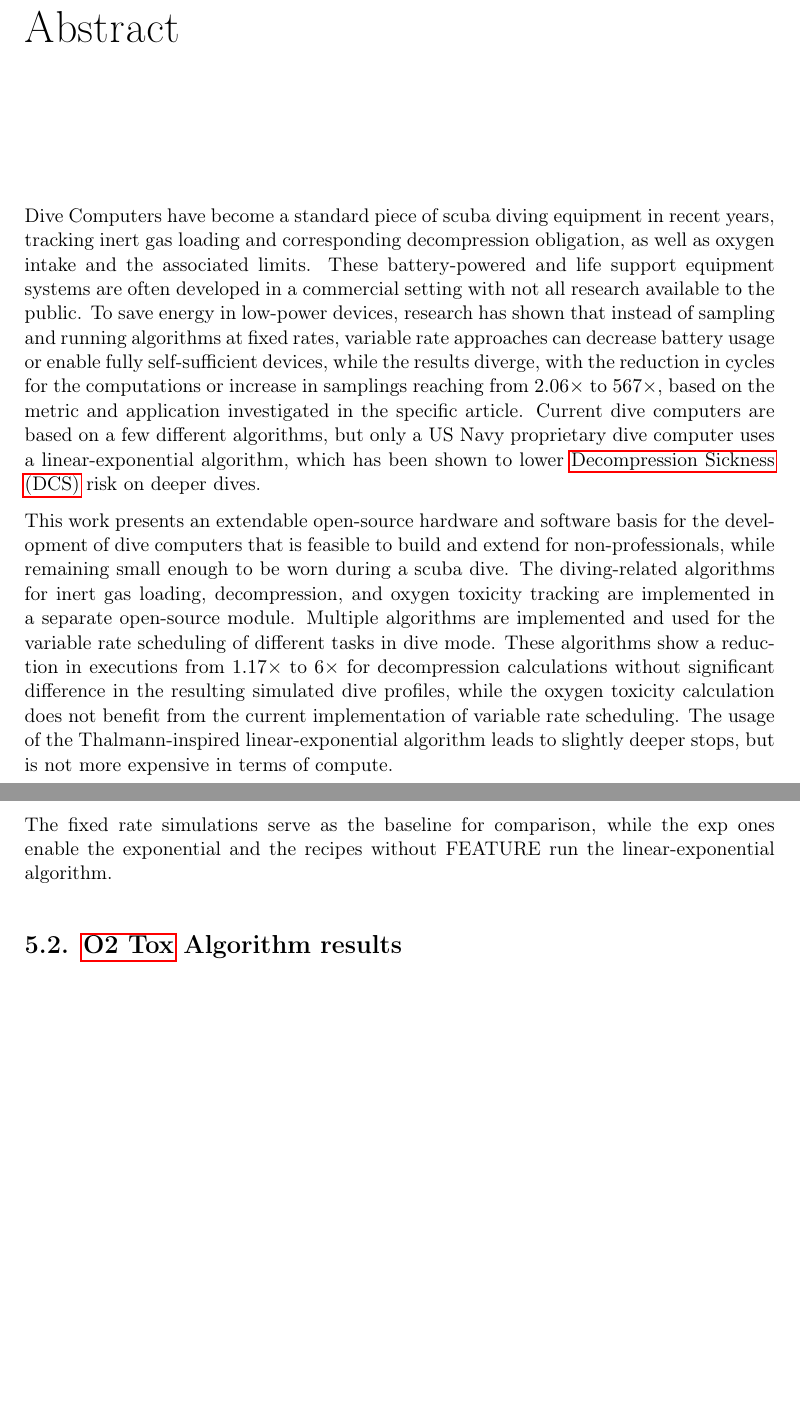
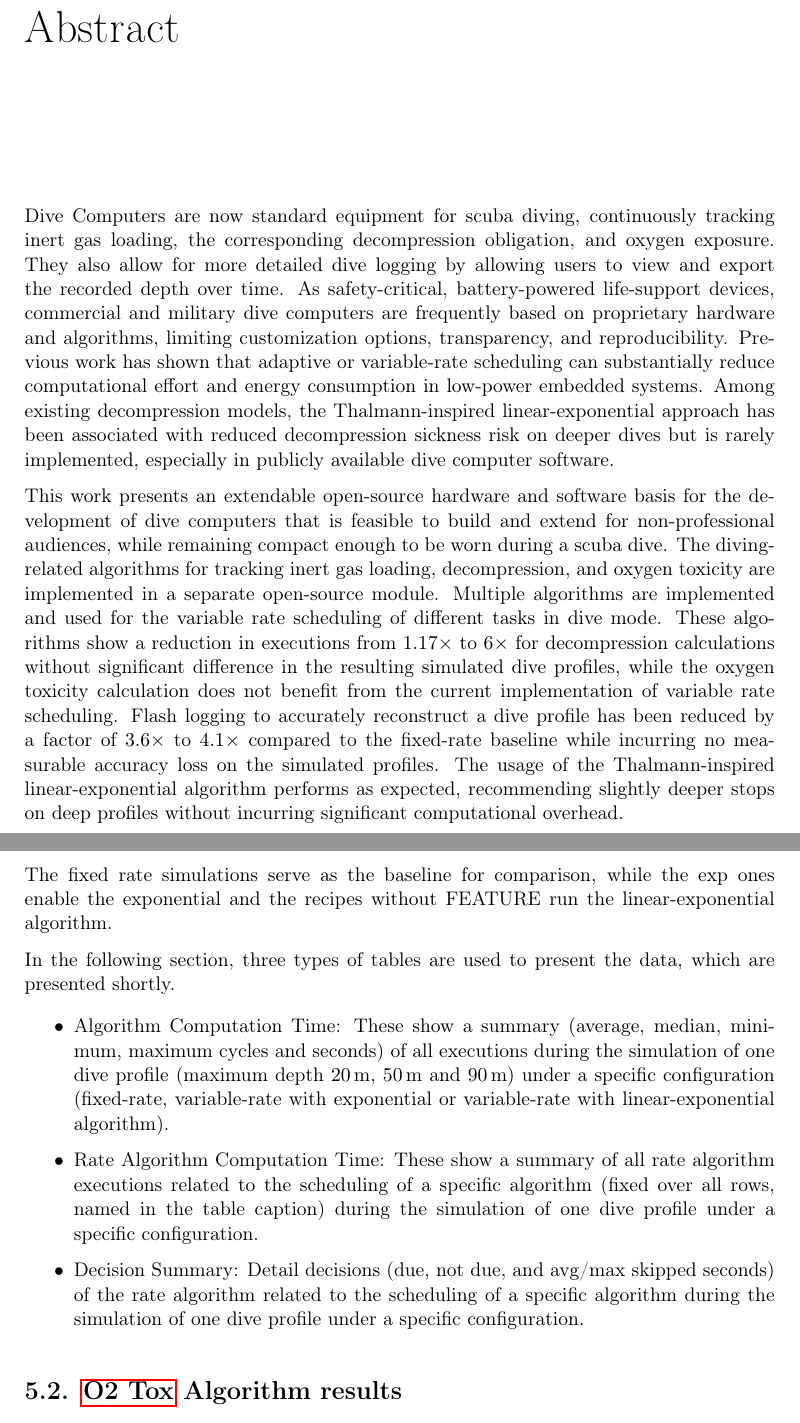
Before and after one commit to SebastianThomas/BachelorThesis, a LaTeX thesis (report_template.tex, which reads content/00_2_abstract.tex, content/05_results.tex): two parts of pages 3 and 34 of 62 before the commit and two parts of pages 3 and 34 of 63 after it, joined at a grey line, cut so that both start at the same text, the shorter picture padded with empty space. Compiled offline with pdfLaTeX.

Commit message:
Finish Report

```diff
--- a/content/00_2_abstract.tex
+++ b/content/00_2_abstract.tex
@@ -21,13 +21,15 @@
 %     \item A short summary of the most relevant results of your work and the conclusions you draw from it.
 % \end{itemize}
 
-Dive Computers have become a standard piece of scuba diving equipment in recent years, tracking inert gas loading and corresponding decompression obligation, as well as oxygen intake and the associated limits.
-These battery-powered and life support equipment systems are often developed in a commercial setting with not all research available to the public.
-To save energy in low-power devices, research has shown that instead of sampling and running algorithms at fixed rates, variable rate approaches can decrease battery usage or enable fully self-sufficient devices, while the results diverge, with the reduction in cycles for the computations or increase in samplings reaching from $2.06\times$ to $567\times$, based on the metric and application investigated in the specific article.
-Current dive computers are based on a few different algorithms, but only a US Navy proprietary dive computer uses a linear-exponential algorithm, which has been shown to lower \gls{dcs} risk on deeper dives.
+Dive Computers are now standard equipment for scuba diving, continuously tracking inert gas loading, the corresponding decompression obligation, and oxygen exposure.
+They also allow for more detailed dive logging by allowing users to view and export the recorded depth over time.
+As safety-critical, battery-powered life-support devices, commercial and military dive computers are frequently based on proprietary hardware and algorithms, limiting customization options, transparency, and reproducibility.
+Previous work has shown that adaptive or variable-rate scheduling can substantially reduce computational effort and energy consumption in low-power embedded systems.
+Among existing decompression models, the Thalmann-inspired linear-exponential approach has been associated with reduced decompression sickness risk on deeper dives but is rarely implemented, especially in publicly available dive computer software.
 
-This work presents an extendable open-source hardware and software basis for the development of dive computers that is feasible to build and extend for non-professionals, while remaining small enough to be worn during a scuba dive.
-The diving-related algorithms for inert gas loading, decompression, and oxygen toxicity tracking are implemented in a separate open-source module.
+This work presents an extendable open-source hardware and software basis for the development of dive computers that is feasible to build and extend for non-professional audiences, while remaining compact enough to be worn during a scuba dive.
+The diving-related algorithms for tracking inert gas loading, decompression, and oxygen toxicity are implemented in a separate open-source module.
 Multiple algorithms are implemented and used for the variable rate scheduling of different tasks in dive mode.
 These algorithms show a reduction in executions from $1.17\times$ to $6\times$ for decompression calculations without significant difference in the resulting simulated dive profiles, while the oxygen toxicity calculation does not benefit from the current implementation of variable rate scheduling.
-The usage of the Thalmann-inspired linear-exponential algorithm leads to slightly deeper stops, but is not more expensive in terms of compute.
+Flash logging to accurately reconstruct a dive profile has been reduced by a factor of $3.6\times$ to $4.1\times$ compared to the fixed-rate baseline while incurring no measurable accuracy loss on the simulated profiles.
+The usage of the Thalmann-inspired linear-exponential algorithm performs as expected, recommending slightly deeper stops on deep profiles without incurring significant computational overhead.
--- a/content/05_results.tex
+++ b/content/05_results.tex
@@ -37,6 +37,14 @@ The figure generation scripts are available in the thesis repository and are als
 
 The fixed rate simulations serve as the baseline for comparison, while the \lstinline{exp} ones enable the exponential and the recipes without \lstinline{FEATURE} run the linear-exponential algorithm.
 
+In the following section, three types of tables are used to present the data, which are presented shortly.
+
+\begin{itemize}
+    \item Algorithm Computation Time: These show a summary (average, median, minimum, maximum cycles and seconds) of all executions during the simulation of one dive profile (maximum depth $\SI{20}{\meter}$, $\SI{50}{\meter}$ and $\SI{90}{\meter}$) under a specific configuration (fixed-rate, variable-rate with exponential or variable-rate with linear-exponential algorithm).
+    \item Rate Algorithm Computation Time: These show a summary of all rate algorithm executions related to the scheduling of a specific algorithm (fixed over all rows, named in the table caption) during the simulation of one dive profile under a specific configuration.
+    \item Decision Summary: Detail decisions (due, not due, and avg/max skipped seconds) of the rate algorithm related to the scheduling of a specific algorithm during the simulation of one dive profile under a specific configuration.
+\end{itemize}
+
 \section{\gls{o2tox} Algorithm results}
 The implemented oxygen toxicity algorithm is only differential, runs on just one new measurement, and thus is comparatively cheap.
 The cycle count per execution of the fixed-rate algorithm can be extracted from Table \ref{tab:timing_o2tox_rate}, $235 \pm 2$, is only $10\%$ smaller than the execution of the \gls{o2tox} algorithm itself, which is $266 \pm 2$ as can be seen in Table (\ref{tab:timing_o2tox}).
@@ -48,7 +55,6 @@ The variable rate algorithms are on average $7.4\times$ more expensive, $1858 \p
 \input{./content/generated/05_results_timing_o2tox_rate}
 
 Following Table \ref{tab:o2tox_decision_summary}, compared to the fixed rate baseline, the \gls{o2tox} algorithm is executed $0.65\times$ and $0.82\times$ as often on the $\SI{50}{\meter}$ profile, $0.15\times$ and $0.25\times$ as often on the $\SI{90}{\meter}$ profile, depending on the specific decompression profile. For the shallow dive to $\SI{20}{\meter}$, no execution is required following the variable rate algorithm.
-
 \input{./content/generated/05_results_o2tox_decision_summary}
 
 \section{Exponential \& Linear-Exponential Decompression Algorithm results}
```
Also changed, not shown: content/01_introduction.tex (+4 -4 lines), content/02_theory.tex (+3 -3 lines), content/03_related_work.tex (+1 -1 lines), content/04_implementation.tex (+6 -8 lines), content/06_discussion.tex (+4 -4 lines), content/05_results.tex (3 more changed lines).
